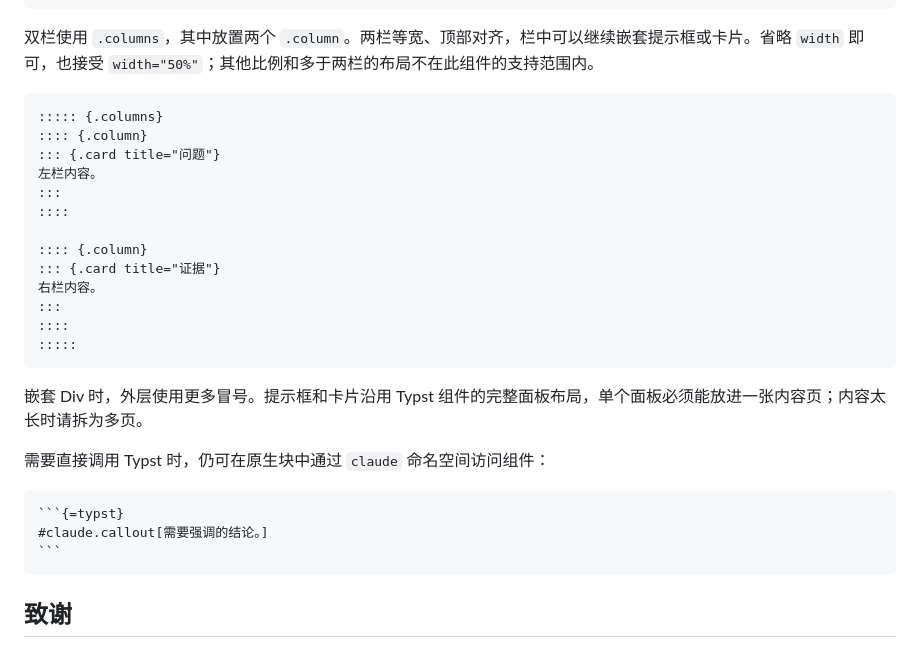
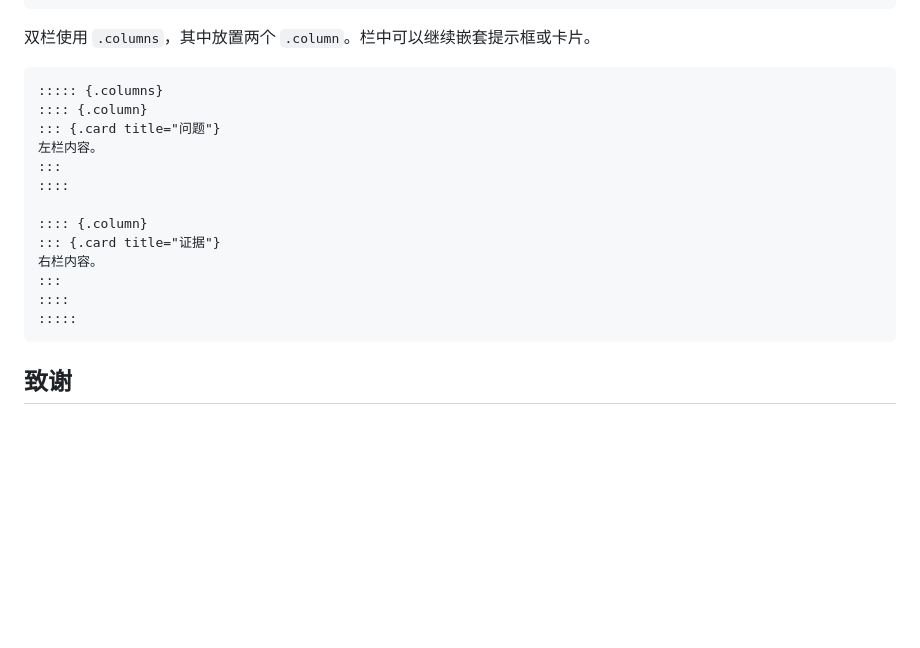
Before and after one commit to Yousa-Mirage/typst-claude-ppt, a Markdown page: README.md, the part around one of its changes. Rendered like a GitHub page; blank space fills up the shorter version.

`````diff
--- a/README.md
+++ b/README.md
@@ -178,7 +176,7 @@ format:
 :::
 ```
 
-双栏使用 `.columns`，其中放置两个 `.column`。两栏等宽、顶部对齐，栏中可以继续嵌套提示框或卡片。省略 `width` 即可，也接受 `width="50%"`；其他比例和多于两栏的布局不在此组件的支持范围内。
+双栏使用 `.columns`，其中放置两个 `.column`。栏中可以继续嵌套提示框或卡片。
 
 ```markdown
 ::::: {.columns}
@@ -196,16 +194,6 @@ format:
 :::::
 ```
 
-嵌套 Div 时，外层使用更多冒号。提示框和卡片沿用 Typst 组件的完整面板布局，单个面板必须能放进一张内容页；内容太长时请拆为多页。
-
-需要直接调用 Typst 时，仍可在原生块中通过 `claude` 命名空间访问组件：
-
-````markdown
-```{=typst}
-#claude.callout[需要强调的结论。]
-```
-````
-
 ## 致谢
 
 参考了 [diatypst](https://typst.app/universe/package/diatypst/) 的实现思路。
`````
Also changed, not shown: other parts of README.md (+33 -35 lines).
